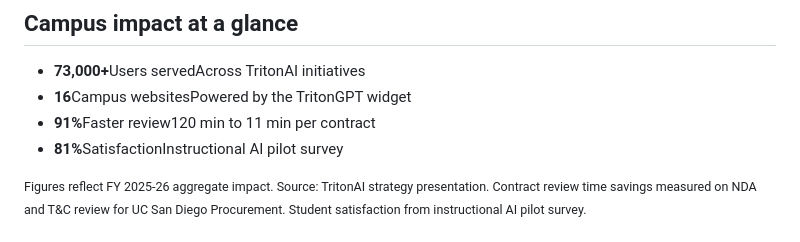
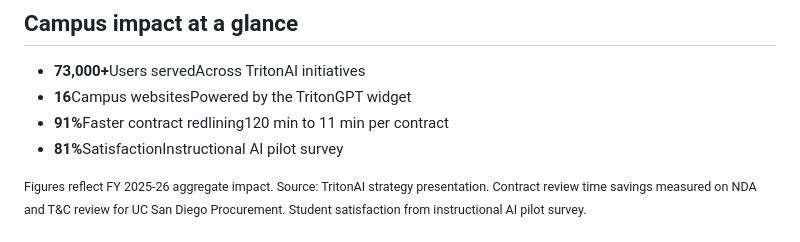
Before and after one commit to bpollak/tritonai-website, a Markdown page: content/pages/about-strategy.md, the part around one of its changes. Rendered like a GitHub page.

Commit message:
Clarify contract redlining impact metric

```diff
--- a/content/pages/about-strategy.md
+++ b/content/pages/about-strategy.md
@@ -17,7 +17,7 @@ relatedSlides: [uc-san-diego-ai-strategy-2026, administrative-ai-the-efficiency-
 <ul class="row agent-metric-grid" aria-label="Campus impact measures">
 <li class="col-sm-6 col-md-3"><div class="agent-metric-card"><strong class="agent-metric-value">73,000+</strong><span class="agent-metric-label">Users served</span><span class="agent-metric-note">Across TritonAI initiatives</span></div></li>
 <li class="col-sm-6 col-md-3"><div class="agent-metric-card"><strong class="agent-metric-value">16</strong><span class="agent-metric-label">Campus websites</span><span class="agent-metric-note">Powered by the TritonGPT widget</span></div></li>
-<li class="col-sm-6 col-md-3"><div class="agent-metric-card"><strong class="agent-metric-value">91%</strong><span class="agent-metric-label">Faster review</span><span class="agent-metric-note">120 min to 11 min per contract</span></div></li>
+<li class="col-sm-6 col-md-3"><div class="agent-metric-card"><strong class="agent-metric-value">91%</strong><span class="agent-metric-label">Faster contract redlining</span><span class="agent-metric-note">120 min to 11 min per contract</span></div></li>
 <li class="col-sm-6 col-md-3"><div class="agent-metric-card"><strong class="agent-metric-value">81%</strong><span class="agent-metric-label">Satisfaction</span><span class="agent-metric-note">Instructional AI pilot survey</span></div></li>
 </ul>
 
```
Also changed, not shown: other parts of content/pages/about-strategy.md (+1 -1 lines).
